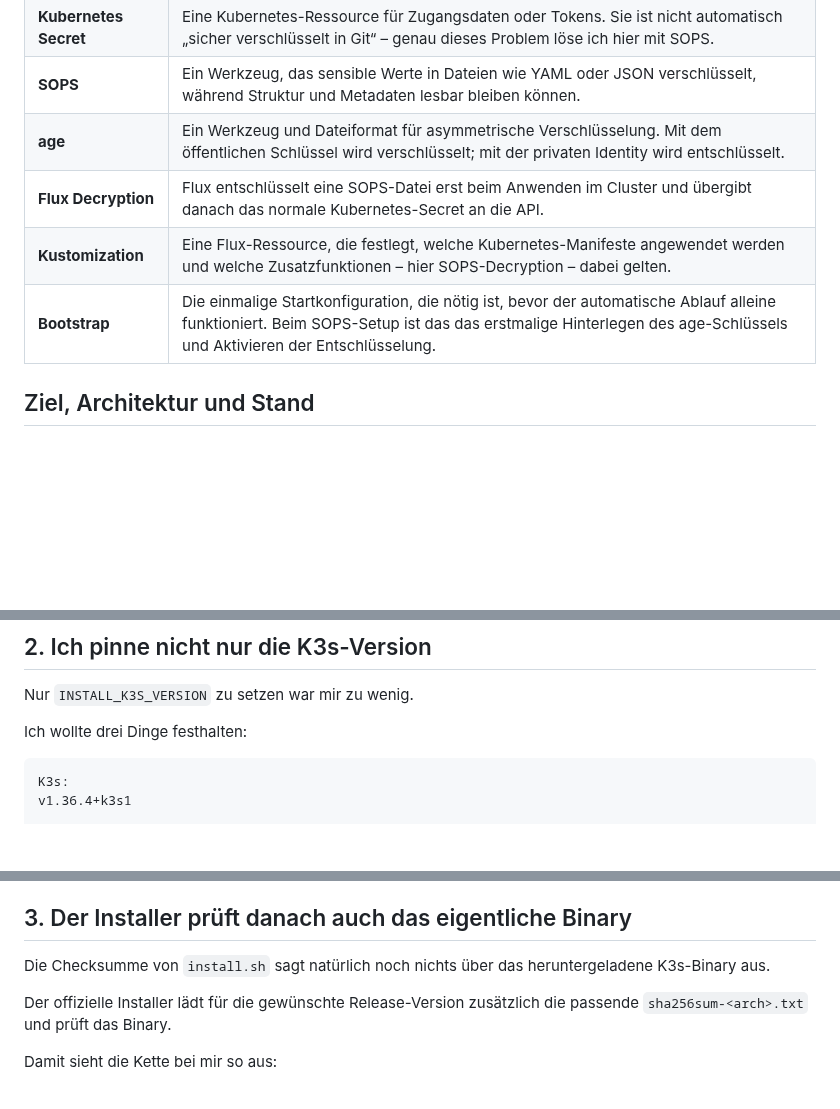
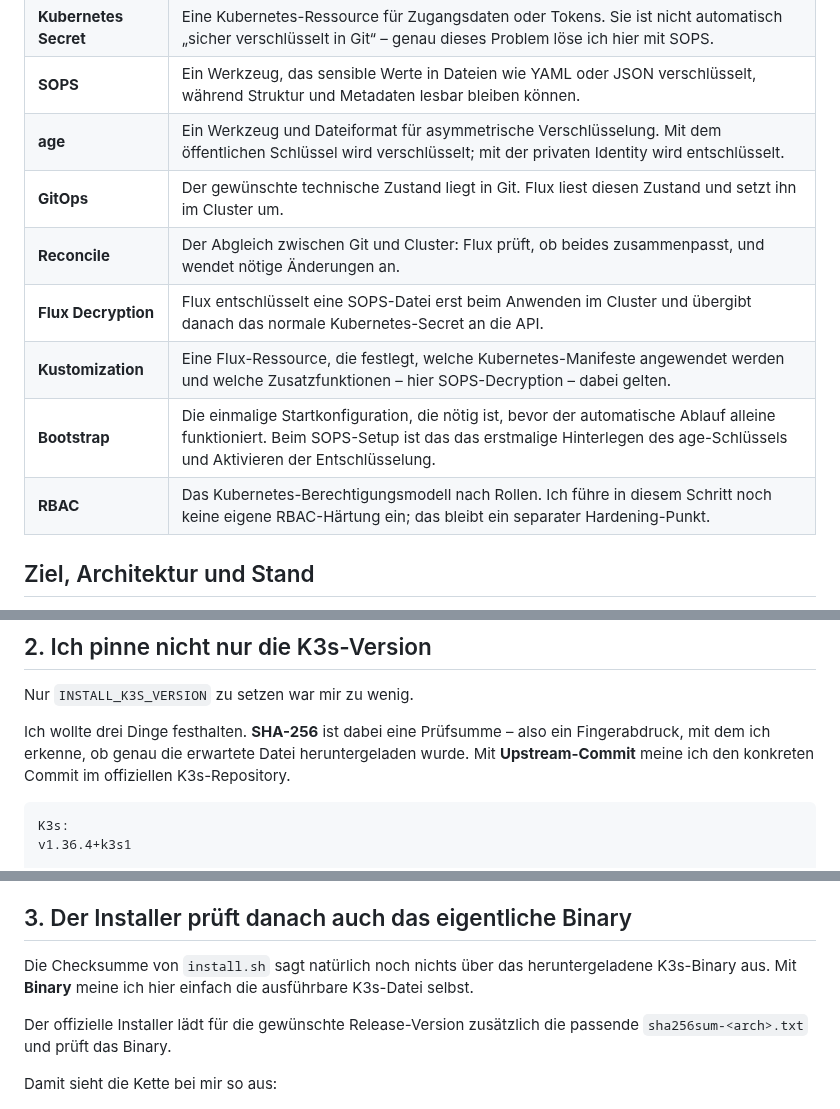
Before and after one commit to 0b-ivan/Blog, a Markdown page: posts/2026-09-18-k3s-proxmox-hardening-part-3.md, 3 parts joined by grey strips. Drawn GitHub-style; blank space fills up the shorter version.

Commit message:
blog: Teil III Begriffe auch standalone verständlich machen

````diff
--- a/posts/2026-09-18-k3s-proxmox-hardening-part-3.md
+++ b/posts/2026-09-18-k3s-proxmox-hardening-part-3.md
@@ -71,9 +71,12 @@ Bevor ich mit Secrets anfange, die Begriffe, die dafür wichtig sind:
 | **Kubernetes Secret** | Eine Kubernetes-Ressource für Zugangsdaten oder Tokens. Sie ist nicht automatisch „sicher verschlüsselt in Git“ – genau dieses Problem löse ich hier mit SOPS. |
 | **SOPS** | Ein Werkzeug, das sensible Werte in Dateien wie YAML oder JSON verschlüsselt, während Struktur und Metadaten lesbar bleiben können. |
 | **age** | Ein Werkzeug und Dateiformat für asymmetrische Verschlüsselung. Mit dem öffentlichen Schlüssel wird verschlüsselt; mit der privaten Identity wird entschlüsselt. |
+| **GitOps** | Der gewünschte technische Zustand liegt in Git. Flux liest diesen Zustand und setzt ihn im Cluster um. |
+| **Reconcile** | Der Abgleich zwischen Git und Cluster: Flux prüft, ob beides zusammenpasst, und wendet nötige Änderungen an. |
 | **Flux Decryption** | Flux entschlüsselt eine SOPS-Datei erst beim Anwenden im Cluster und übergibt danach das normale Kubernetes-Secret an die API. |
 | **Kustomization** | Eine Flux-Ressource, die festlegt, welche Kubernetes-Manifeste angewendet werden und welche Zusatzfunktionen – hier SOPS-Decryption – dabei gelten. |
 | **Bootstrap** | Die einmalige Startkonfiguration, die nötig ist, bevor der automatische Ablauf alleine funktioniert. Beim SOPS-Setup ist das das erstmalige Hinterlegen des age-Schlüssels und Aktivieren der Entschlüsselung. |
+| **RBAC** | Das Kubernetes-Berechtigungsmodell nach Rollen. Ich führe in diesem Schritt noch keine eigene RBAC-Härtung ein; das bleibt ein separater Hardening-Punkt. |
 
 
 ## Ziel, Architektur und Stand
@@ -136,7 +139,7 @@ Also habe ich erstmal genau diesen Stand festgenagelt. Noch kein Upgrade, keine
 
 Nur `INSTALL_K3S_VERSION` zu setzen war mir zu wenig.
 
-Ich wollte drei Dinge festhalten:
+Ich wollte drei Dinge festhalten. **SHA-256** ist dabei eine Prüfsumme – also ein Fingerabdruck, mit dem ich erkenne, ob genau die erwartete Datei heruntergeladen wurde. Mit **Upstream-Commit** meine ich den konkreten Commit im offiziellen K3s-Repository.
 
 ```text
 K3s:
@@ -167,7 +170,7 @@ Das ist simpel, aber genau die Art Fehler, die ich lieber beim Bootstrap sehe al
 
 ## 3. Der Installer prüft danach auch das eigentliche Binary
 
-Die Checksumme von `install.sh` sagt natürlich noch nichts über das heruntergeladene K3s-Binary aus.
+Die Checksumme von `install.sh` sagt natürlich noch nichts über das heruntergeladene K3s-Binary aus. Mit **Binary** meine ich hier einfach die ausführbare K3s-Datei selbst.
 
 Der offizielle Installer lädt für die gewünschte Release-Version zusätzlich die passende `sha256sum-<arch>.txt` und prüft das Binary.
 
````
Also changed, not shown: other parts of posts/2026-09-18-k3s-proxmox-hardening-part-3.md (+2 -2 lines).
